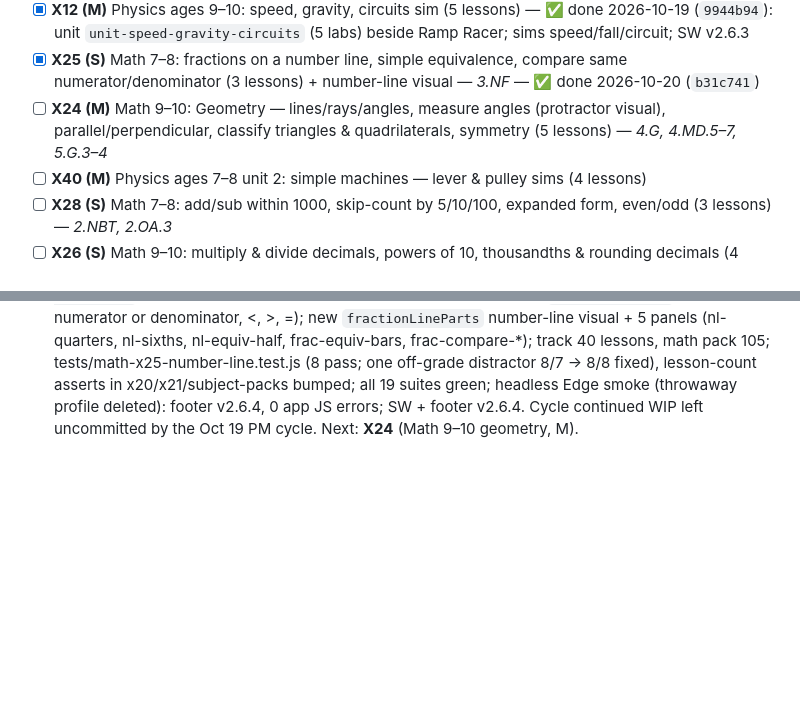
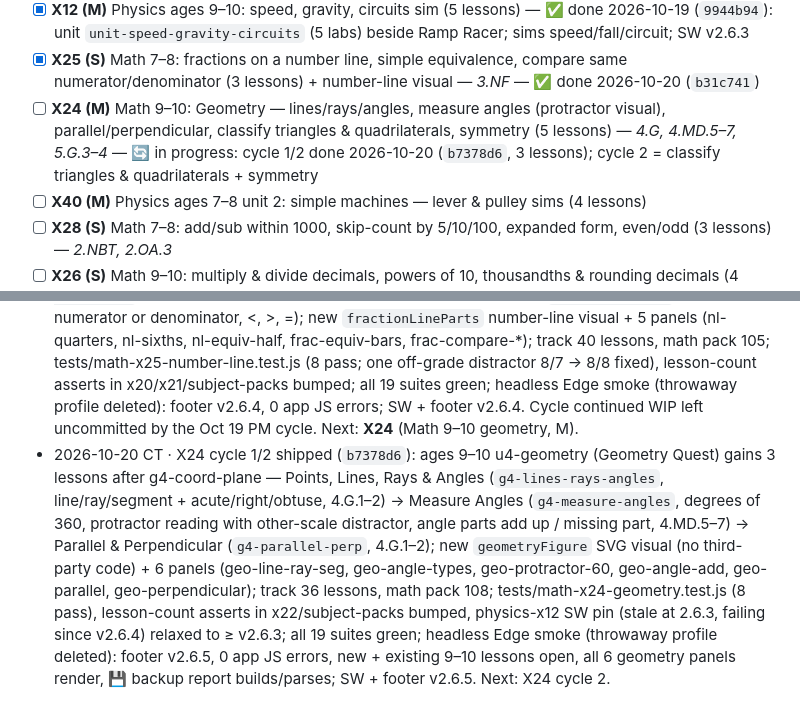
Before and after one commit to avinashpeyyety/einstein-math, a Markdown page: docs/EXPANSION_PLAN.md, 2 parts joined by grey strips. GitHub-like rendering; blank space fills up the shorter version.

Commit message:
docs(plan): X24 cycle 1/2 shipped — in-progress note + progress log

```diff
--- a/docs/EXPANSION_PLAN.md
+++ b/docs/EXPANSION_PLAN.md
@@ -81,7 +81,7 @@ Effort: XS ≈ ½ cycle, S ≤ 1 cycle, M = 2 cycles. Each ticket ends with smok
 - [x] **X9 (M)** Math: procedural generators for top 10 practiced skills (seeded, difficulty dial) — include X20–X22 skills — ✅ done 2026-10-15 (cycle 1 `a3b171f` engine + tests; cycle 2 `0020611` "More practice" + Easy/Medium/Hard dial in the lesson player, SW v2.5.9)
 - [x] **X12 (M)** Physics ages 9–10: speed, gravity, circuits sim (5 lessons) — ✅ done 2026-10-19 (`9944b94`): unit `unit-speed-gravity-circuits` (5 labs) beside Ramp Racer; sims speed/fall/circuit; SW v2.6.3
 - [x] **X25 (S)** Math 7–8: fractions on a number line, simple equivalence, compare same numerator/denominator (3 lessons) + number-line visual — *3.NF* — ✅ done 2026-10-20 (`b31c741`)
-- [ ] **X24 (M)** Math 9–10: Geometry — lines/rays/angles, measure angles (protractor visual), parallel/perpendicular, classify triangles & quadrilaterals, symmetry (5 lessons) — *4.G, 4.MD.5–7, 5.G.3–4*
+- [ ] **X24 (M)** Math 9–10: Geometry — lines/rays/angles, measure angles (protractor visual), parallel/perpendicular, classify triangles & quadrilaterals, symmetry (5 lessons) — *4.G, 4.MD.5–7, 5.G.3–4* — 🔄 in progress: cycle 1/2 done 2026-10-20 (`b7378d6`, 3 lessons); cycle 2 = classify triangles & quadrilaterals + symmetry
 - [ ] **X40 (M)** Physics ages 7–8 unit 2: simple machines — lever & pulley sims (4 lessons)
 - [ ] **X28 (S)** Math 7–8: add/sub within 1000, skip-count by 5/10/100, expanded form, even/odd (3 lessons) — *2.NBT, 2.OA.3*
 - [ ] **X26 (S)** Math 9–10: multiply & divide decimals, powers of 10, thousandths & rounding decimals (4 lessons) — *5.NBT*
@@ -152,3 +152,4 @@ Comprehensive World + American + Indian history, age-banded, with timelines, map
 - 2026-10-19 · C4b shipped: Earth/LEO bar no longer overlaps the header (phones/tablets/desktop) or the dimmed body list (desktop Earth was 6,776 px², LEO 12,584 px² at 1280px; now 0 at 360/390/414/559/768/1024/1280). Bar `top` follows the header bottom via `--hud-top-bottom` (ResizeObserver in `cosmos/js/main.js`); body list `display:none` in Earth/LEO at all widths (was dimmed + inert on desktop). On phones (<560px) Earth mode also drops the header's Epoch/Δt/Scale chips (meaningless there; the dock shows the time scale) so the bar + mission HUD still leave room for the scene. Solar layout and the C4 picker unchanged. tests/hud-overlap.test.js; SW v2.6.2.
 - 2026-10-19 CT · X12 shipped (`9944b94`): ages 9–10 new unit "Speed, Gravity & Circuits" (`unit-speed-gravity-circuits`, beside Ramp Racer) with 5 sim lessons chained — Speed = Distance ÷ Time → Who Is Faster? → Gravity & Falling → Series Circuits → Parallel Circuits & Unit Check; new sims `js/sims/speed.js`, `fall.js`, `circuit.js` (SimKit + Engine.register; lazy via SIM_KINDS); checks.js metrics for current/brightness/lit; physics pack 0.4.0; tests/physics-x12.test.js (6 pass); all suites green; SW + footer v2.6.3. X5 cycle 2 still waits on Studio art.
 - 2026-10-20 CT · X25 shipped (`b31c741`): ages 7–8 unit-fractions gains 3 lessons after fr-unit-fractions — Fractions on a Number Line (`fr-number-line`) → Same Spot, Same Amount (`fr-equivalent`, incl. whole numbers as fractions) → Compare Fractions (`fr-compare-same`, same numerator or denominator, <, >, =); new `fractionLineParts` number-line visual + 5 panels (nl-quarters, nl-sixths, nl-equiv-half, frac-equiv-bars, frac-compare-*); track 40 lessons, math pack 105; tests/math-x25-number-line.test.js (8 pass; one off-grade distractor 8/7 → 8/8 fixed), lesson-count asserts in x20/x21/subject-packs bumped; all 19 suites green; headless Edge smoke (throwaway profile deleted): footer v2.6.4, 0 app JS errors; SW + footer v2.6.4. Cycle continued WIP left uncommitted by the Oct 19 PM cycle. Next: **X24** (Math 9–10 geometry, M).
+- 2026-10-20 CT · X24 cycle 1/2 shipped (`b7378d6`): ages 9–10 u4-geometry (Geometry Quest) gains 3 lessons after g4-coord-plane — Points, Lines, Rays & Angles (`g4-lines-rays-angles`, line/ray/segment + acute/right/obtuse, 4.G.1–2) → Measure Angles (`g4-measure-angles`, degrees of 360, protractor reading with other-scale distractor, angle parts add up / missing part, 4.MD.5–7) → Parallel & Perpendicular (`g4-parallel-perp`, 4.G.1–2); new `geometryFigure` SVG visual (no third-party code) + 6 panels (geo-line-ray-seg, geo-angle-types, geo-protractor-60, geo-angle-add, geo-parallel, geo-perpendicular); track 36 lessons, math pack 108; tests/math-x24-geometry.test.js (8 pass), lesson-count asserts in x22/subject-packs bumped, physics-x12 SW pin (stale at 2.6.3, failing since v2.6.4) relaxed to ≥ v2.6.3; all 19 suites green; headless Edge smoke (throwaway profile deleted): footer v2.6.5, 0 app JS errors, new + existing 9–10 lessons open, all 6 geometry panels render, 💾 backup report builds/parses; SW + footer v2.6.5. Next: X24 cycle 2.
```
